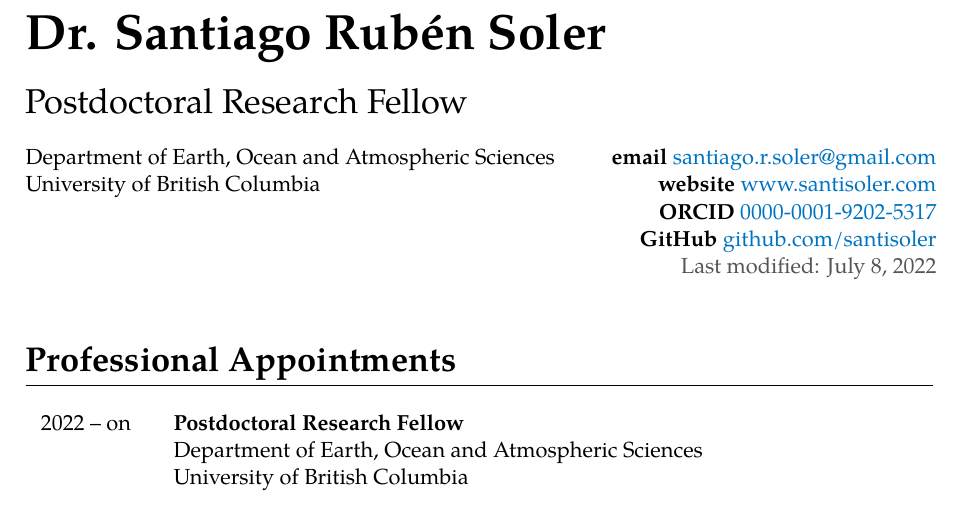
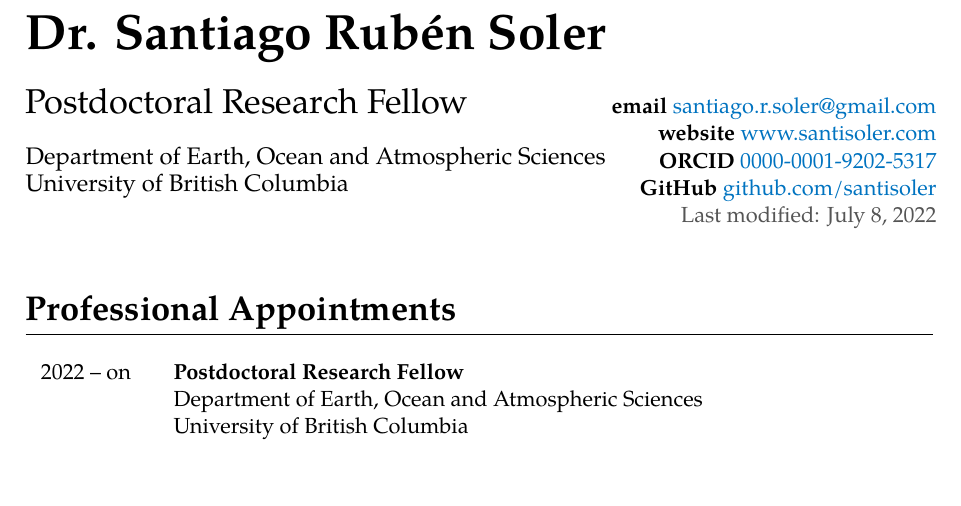
Before and after one commit to santisoler/cv, a LaTeX CV (cv.tex): part of page 1 of 6, cut so that both start at the same text. Compiled offline with XeLaTeX.

Commit message:
Change style of the header

```diff
--- a/cv.tex
+++ b/cv.tex
@@ -136,6 +136,11 @@
         {\LARGE #1}
     \end{flushleft}
 }
+\newcommand{\affiliation}[1]{%
+    \begin{flushleft}
+        {\large #1}
+    \end{flushleft}
+}
 
 % Entries
 \newcommand{\entriespad}{0.75em}
@@ -202,17 +207,15 @@
 % Header
 % ------
 \maintitle{\fullname}
-\subtitle{Postdoctoral Research Fellow}
 
-\begin{minipage}[t]{0.62\linewidth}
+\begin{minipage}[t]{0.64\linewidth}
     \begin{flushleft}
-        \eoas
-        \newline
-        \ubc
+        \subtitle{Postdoctoral Research Fellow}
+        \affiliation{ \eoas \newline \ubc}
     \end{flushleft}
 \end{minipage}
 \hfill
-\begin{minipage}[t]{0.38\linewidth}
+\begin{minipage}[t]{0.36\linewidth}
     \begin{flushright}
         \textbf{email} \MAIL{\email}
         \\
```
